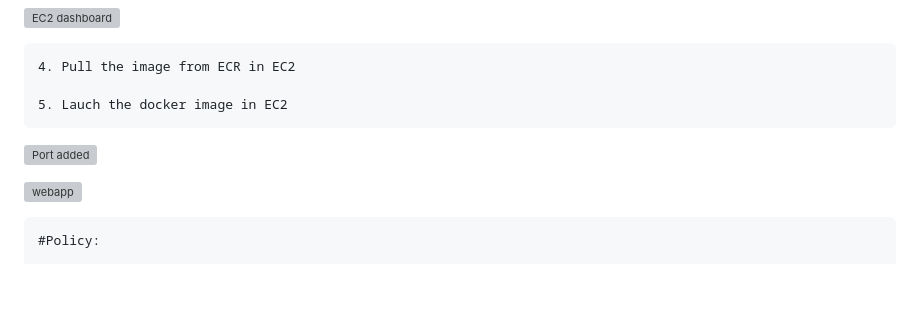
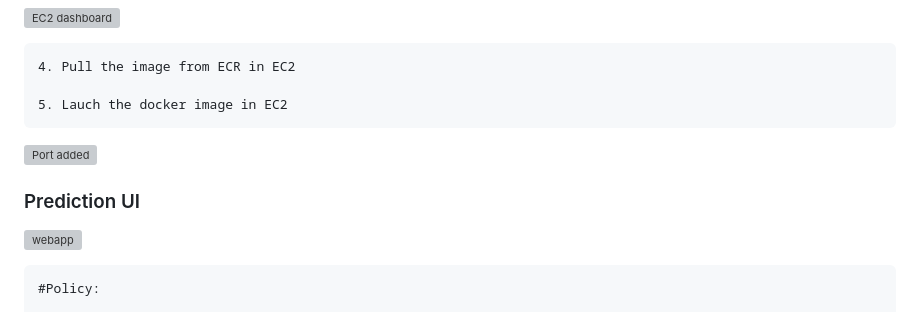
Before and after one commit to Venura-94/End-to-End-Loan-Default-Risk-Model, a Markdown page: README.md, the part around the change. GitHub-like rendering; blank space fills up the shorter version; grey boxes are pictures that could not be loaded.

```diff
--- a/README.md
+++ b/README.md
@@ -87,6 +87,8 @@ python app.py
 
 ![Port added](https://github.com/Venura-94/End-to-End-Loan-Default-Risk-Model/assets/137409412/3979cc0c-6c3c-4e2f-bd6b-86c3a00f0f1a)
 
+### Prediction UI
+
 ![webapp](https://github.com/Venura-94/End-to-End-Loan-Default-Risk-Model/assets/137409412/1338b400-9152-4cf9-86b2-dd78242c0e84)
 
 
```
